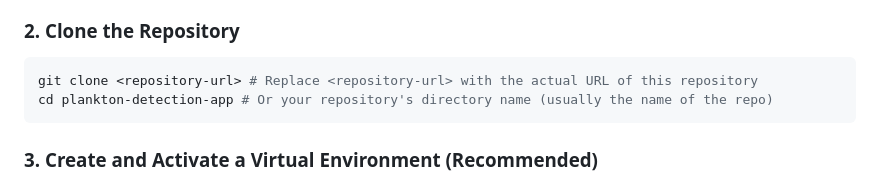
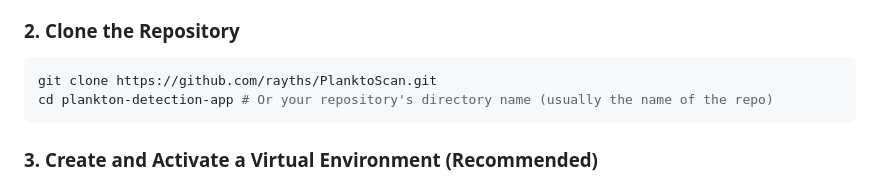
Before and after one commit to rayths/PlanktoScan, a Markdown page: README.md, the part around the change. Rendered like a GitHub page.

````diff
--- a/README.md
+++ b/README.md
@@ -71,7 +71,7 @@ Follow these steps to set up and run the Plankton Detection App locally:
 ### 2. Clone the Repository
 
 ```bash
-git clone <repository-url> # Replace <repository-url> with the actual URL of this repository
+git clone https://github.com/rayths/PlanktoScan.git
 cd plankton-detection-app # Or your repository's directory name (usually the name of the repo)
 ```
 
````
